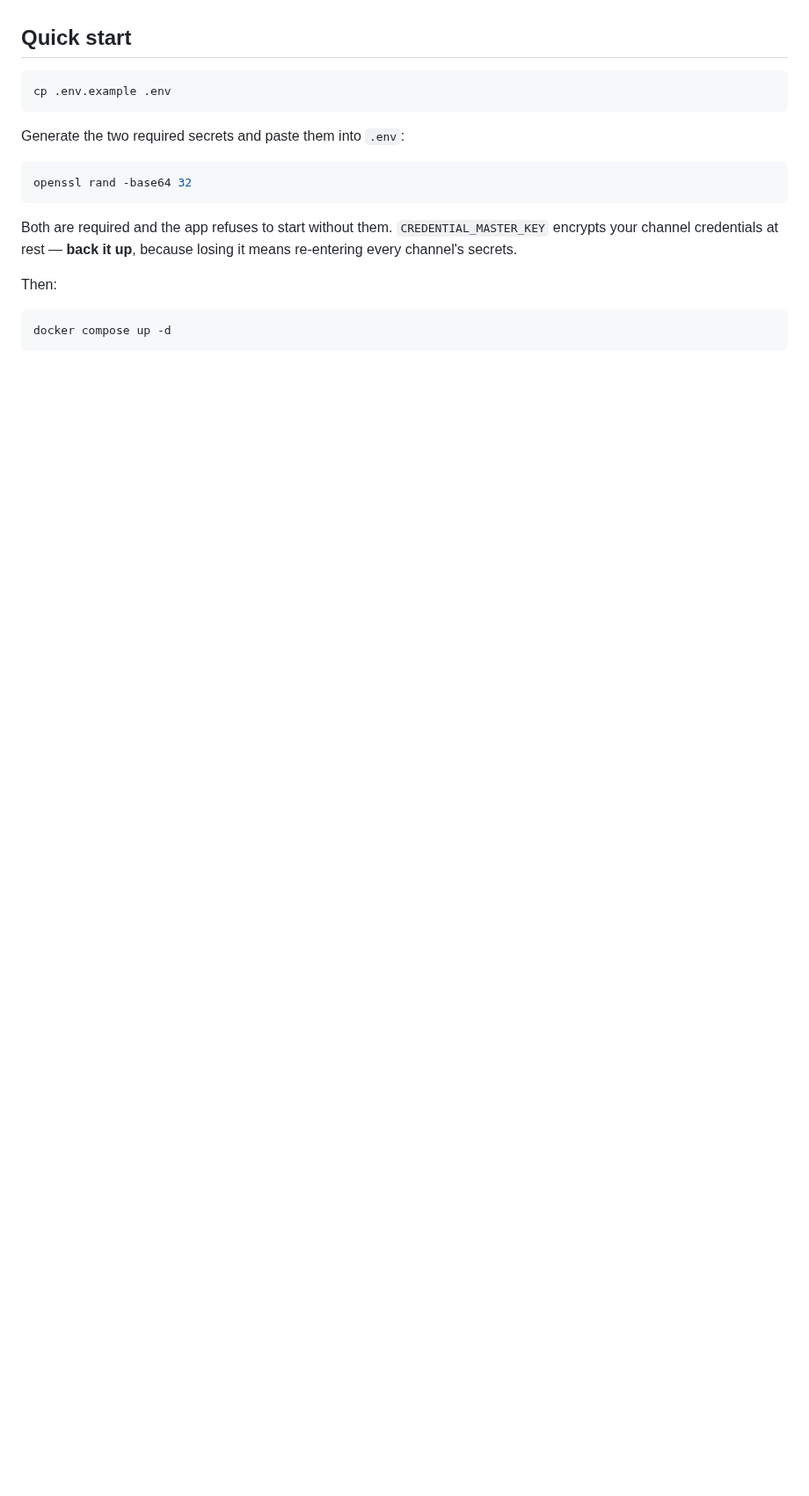
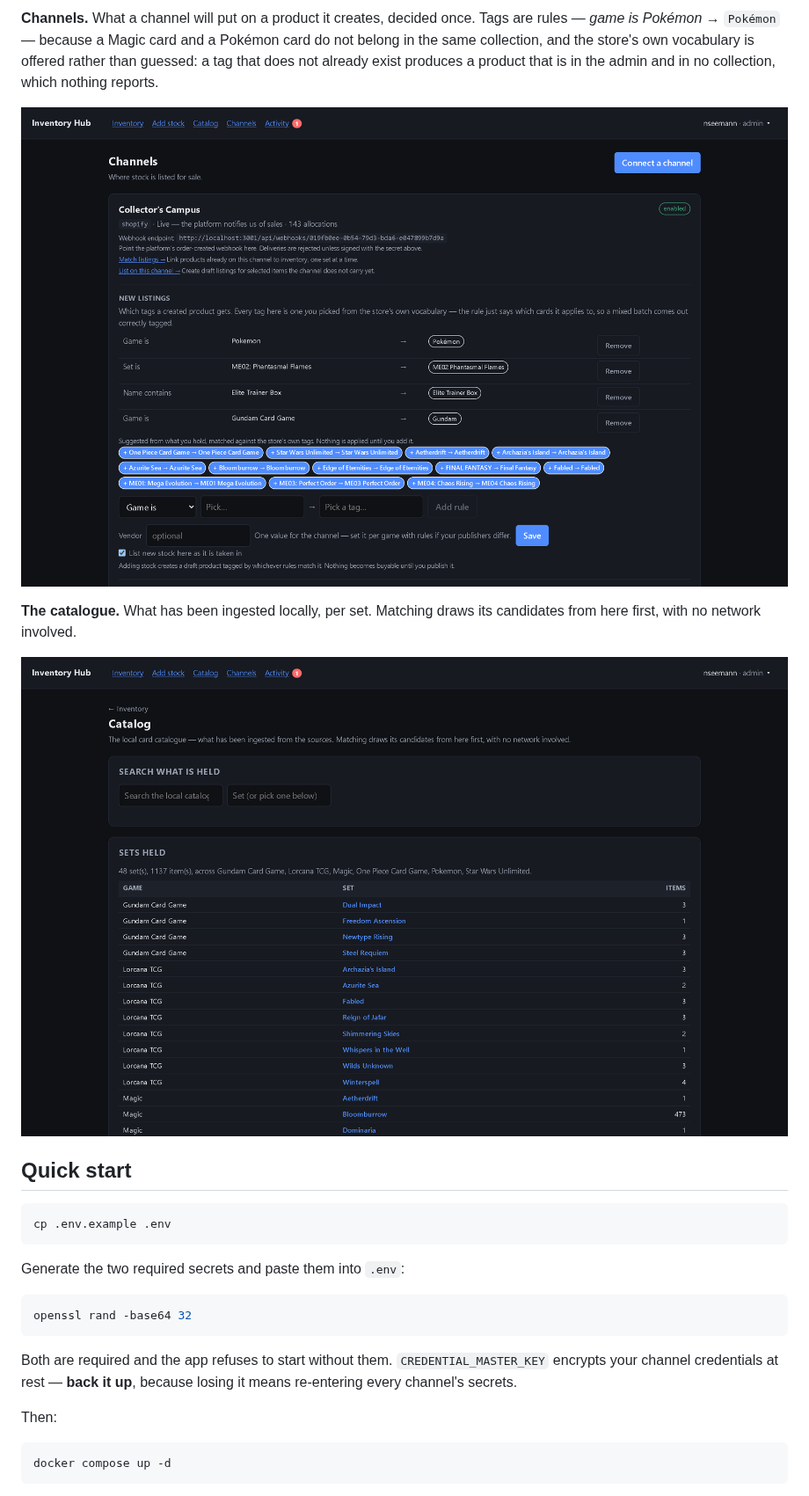
Before and after one commit to CollectorsCampus/multi-channel-inventory-hub, a Markdown page: README.md, the part around one of its changes. Shown at 88% size. GitHub-like rendering; pictures changed too: docs/screenshots/catalog.png (added), docs/screenshots/channels.png (added); blank space fills up the shorter version.

```diff
--- a/README.md
+++ b/README.md
@@ -65,3 +94,15 @@ _your_ database. No middleman sits between you and your money.
+**Channels.** What a channel will put on a product it creates, decided once. Tags are
+rules — _game is Pokémon_ → `Pokémon` — because a Magic card and a Pokémon card do not
+belong in the same collection, and the store's own vocabulary is offered rather than
+guessed: a tag that does not already exist produces a product that is in the admin and in
+no collection, which nothing reports.
+
+![A Shopify channel's listing defaults, showing tag rules and the store's tag vocabulary](docs/screenshots/channels.png)
+
+**The catalogue.** What has been ingested locally, per set. Matching draws its candidates
+from here first, with no network involved.
+
+![The local catalogue, listing sets held and their item counts](docs/screenshots/catalog.png)
 
 ## Quick start
 
```
Also changed, not shown: other parts of README.md (+29 -0 lines), docs/screenshots/intake-card.jpg (added), docs/screenshots/intake.png (added), docs/screenshots/inventory.png (added), docs/screenshots/item.png (added).
